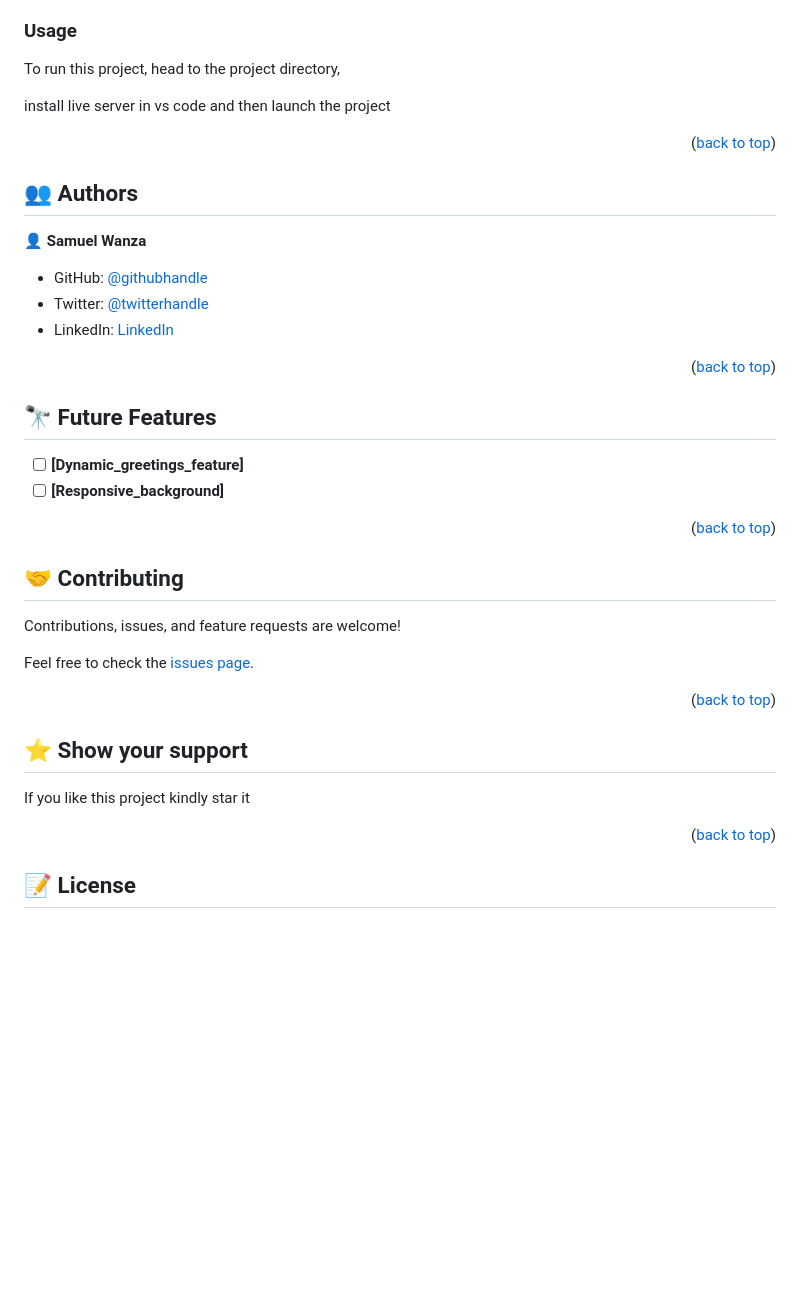
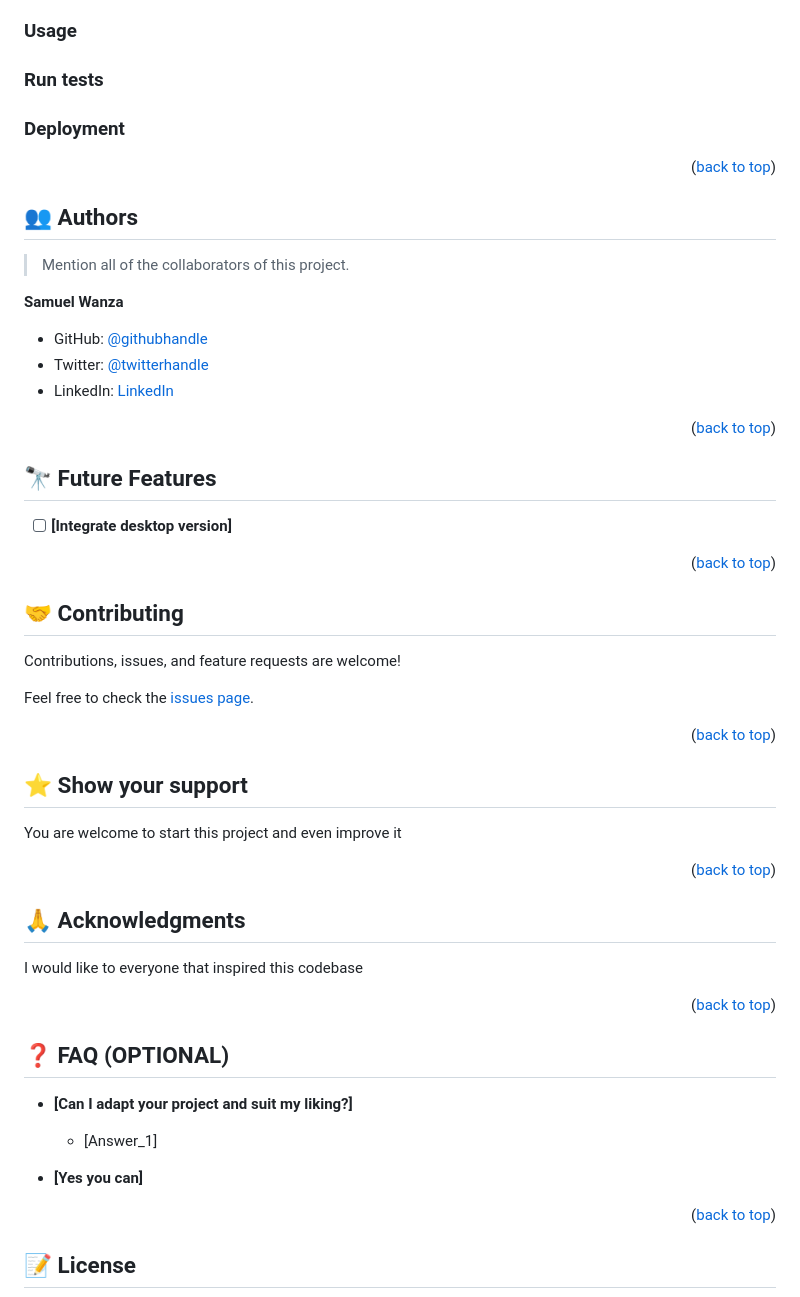
Before and after one commit to Samuelwanza/portfolio_setup_and_mobile_first, a Markdown page: README.md, the part around the change printed below. GitHub-like rendering; blank space fills up the shorter version.

````diff
--- a/README.md
+++ b/README.md
@@ -60,18 +101,9 @@ Clone this repository to your desired folder:
 
 ### Usage
 
-To run this project, head to the project directory,
+### Run tests
 
-install live server in vs code
-and then launch the project
-
-<!--
-Example command:
-
-```sh
-  rails server
-```
---->
+### Deployment
 
 <p align="right">(<a href="#readme-top">back to top</a>)</p>
 
@@ -79,7 +111,9 @@ Example command:
 
 ## 👥 Authors <a name="authors"></a>
 
-👤 **Samuel Wanza**
+> Mention all of the collaborators of this project.
+
+**Samuel Wanza**
 
 - GitHub: [@githubhandle](https://github.com/Samuelwanza/)
 - Twitter: [@twitterhandle](https://twitter.com/samuelmunguti9/)
@@ -87,12 +121,11 @@ Example command:
 
 <p align="right">(<a href="#readme-top">back to top</a>)</p>
 
-<!--Future Features-->
+<!-- FUTURE FEATURES -->
 
 ## 🔭 Future Features <a name="future-features"></a>
 
-- [ ] **[Dynamic_greetings_feature]**
-- [ ] **[Responsive_background]**
+- [ ] **[Integrate desktop version]**
 
 <p align="right">(<a href="#readme-top">back to top</a>)</p>
 
@@ -110,7 +143,27 @@ Feel free to check the [issues page](../../issues/).
 
 ## ⭐️ Show your support <a name="support"></a>
 
-If you like this project kindly star it
+You are welcome to start this project and even improve it
+
+<p align="right">(<a href="#readme-top">back to top</a>)</p>
+
+<!-- ACKNOWLEDGEMENTS -->
+
+## 🙏 Acknowledgments <a name="acknowledgements"></a>
+
+I would like to everyone that inspired this codebase
+
+<p align="right">(<a href="#readme-top">back to top</a>)</p>
+
+<!-- FAQ (optional) -->
+
+## ❓ FAQ (OPTIONAL) <a name="faq"></a>
+
+- **[Can I adapt your project and suit my liking?]**
+
+  - [Answer_1]
+
+- **[Yes you can]**
 
 <p align="right">(<a href="#readme-top">back to top</a>)</p>
 
````
Also changed, not shown: other parts of README.md (+53 -12 lines), MIT.md (+4 -4 lines), murple_logo.png (added).
